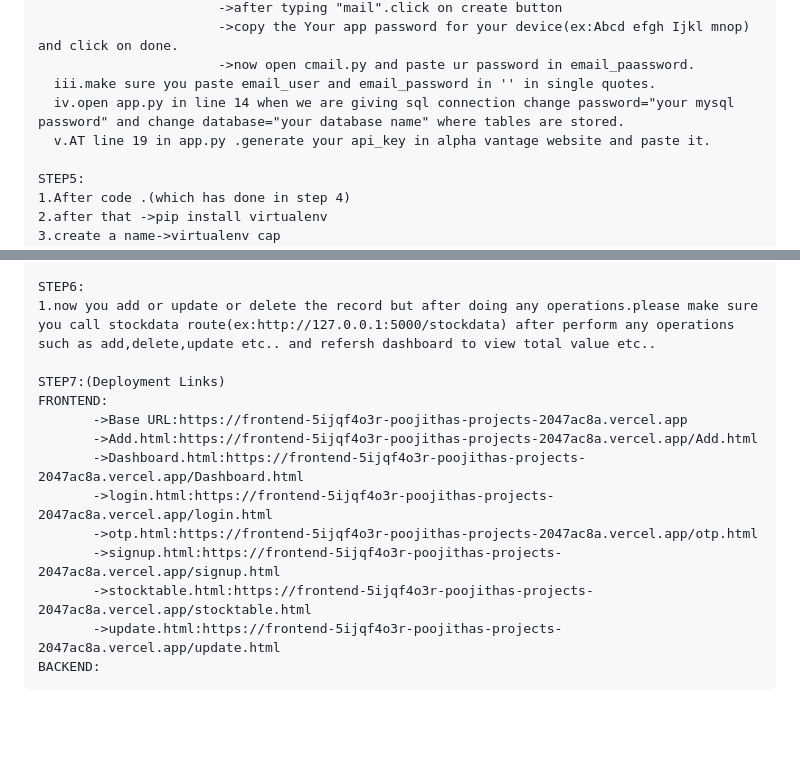
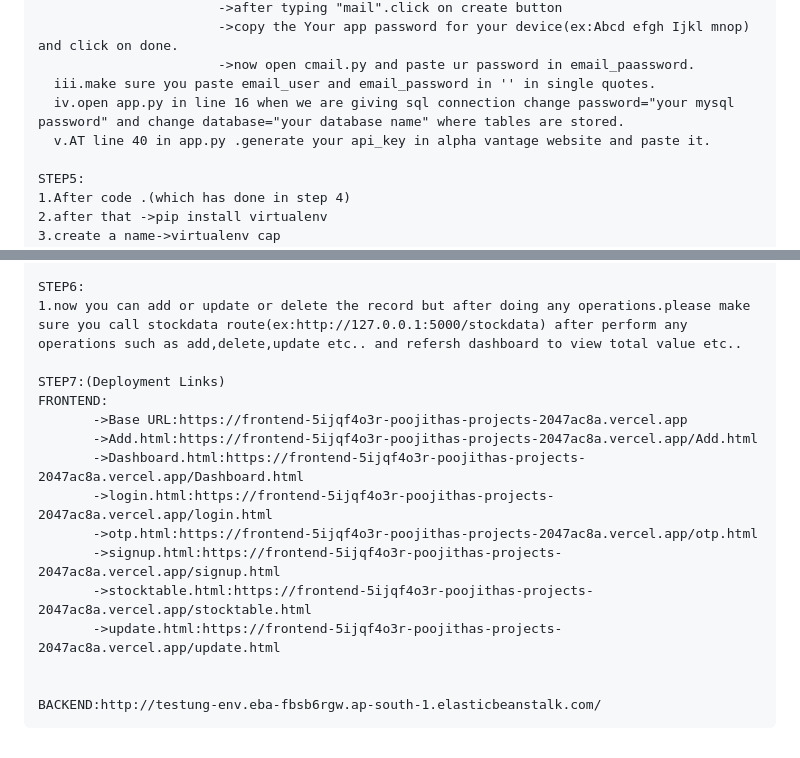
Before and after one commit to PoojithaPasupulati57/capx, a Markdown page: README.md, 2 parts joined by grey strips. Rendered like a GitHub page; blank space fills up the shorter version.

```diff
--- a/README.md
+++ b/README.md
@@ -34,8 +34,8 @@ STEP4:
                        ->copy the Your app password for your device(ex:Abcd efgh Ijkl mnop) and click on done.
                        ->now open cmail.py and paste ur password in email_paassword.
   iii.make sure you paste email_user and email_password in '' in single quotes.
-  iv.open app.py in line 14 when we are giving sql connection change password="your mysql password" and change database="your database name" where tables are stored.
-  v.AT line 19 in app.py .generate your api_key in alpha vantage website and paste it.
+  iv.open app.py in line 16 when we are giving sql connection change password="your mysql password" and change database="your database name" where tables are stored.
+  v.AT line 40 in app.py .generate your api_key in alpha vantage website and paste it.
 
 STEP5:
 1.After code .(which has done in step 4)
@@ -58,7 +58,7 @@ STEP5:
 12.Now you can see the dashboard with updated.
 
 STEP6:
-1.now you add or update or delete the record but after doing any operations.please make sure you call stockdata route(ex:http://127.0.0.1:5000/stockdata) after perform any operations such as add,delete,update etc.. and refersh dashboard to view total value etc..
+1.now you can add or update or delete the record but after doing any operations.please make sure you call stockdata route(ex:http://127.0.0.1:5000/stockdata) after perform any operations such as add,delete,update etc.. and refersh dashboard to view total value etc..
 
 STEP7:(Deployment Links)
 FRONTEND:
@@ -70,5 +70,7 @@ FRONTEND:
        ->signup.html:https://frontend-5ijqf4o3r-poojithas-projects-2047ac8a.vercel.app/signup.html
        ->stocktable.html:https://frontend-5ijqf4o3r-poojithas-projects-2047ac8a.vercel.app/stocktable.html
        ->update.html:https://frontend-5ijqf4o3r-poojithas-projects-2047ac8a.vercel.app/update.html
-BACKEND:
+
+
+BACKEND:http://testung-env.eba-fbsb6rgw.ap-south-1.elasticbeanstalk.com/
 </pre>
```
